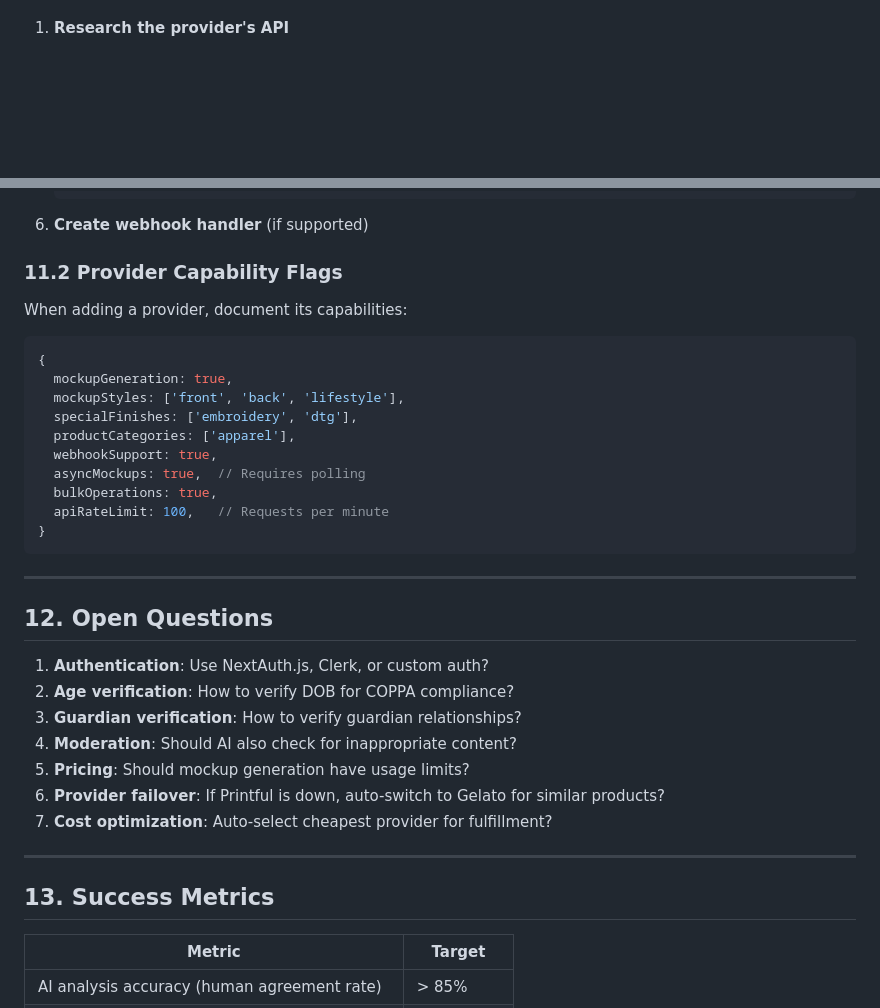
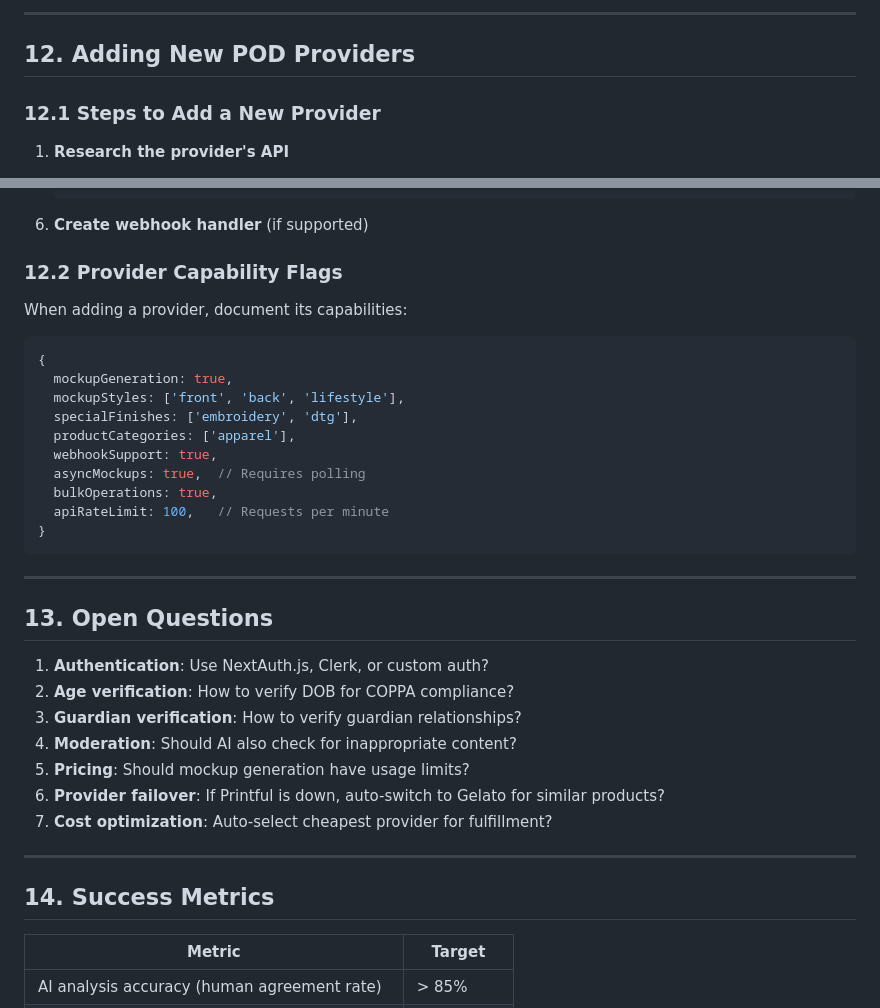
Before and after one commit to ekovshilovsky/artfulfam, a Markdown page: docs/mockup-management-plan.md, 2 parts joined by grey strips. GitHub-like rendering; blank space fills up the shorter version.

```diff
--- a/docs/mockup-management-plan.md
+++ b/docs/mockup-management-plan.md
@@ -1111,3 +1261,8 @@ src/
+---
+
+## 12. Adding New POD Providers
+
+### 12.1 Steps to Add a New Provider
 
 1. **Research the provider's API**
    - Authentication method
@@ -1144,7 +1299,7 @@ src/
 
 6. **Create webhook handler** (if supported)
 
-### 11.2 Provider Capability Flags
+### 12.2 Provider Capability Flags
 
 When adding a provider, document its capabilities:
 
@@ -1163,7 +1318,7 @@ When adding a provider, document its capabilities:
 
 ---
 
-## 12. Open Questions
+## 13. Open Questions
 
 1. **Authentication**: Use NextAuth.js, Clerk, or custom auth?
 2. **Age verification**: How to verify DOB for COPPA compliance?
@@ -1175,7 +1330,7 @@ When adding a provider, document its capabilities:
 
 ---
 
-## 13. Success Metrics
+## 14. Success Metrics
 
 | Metric | Target |
 |--------|--------|
```
Also changed, not shown: other parts of docs/mockup-management-plan.md (+152 -2 lines).
